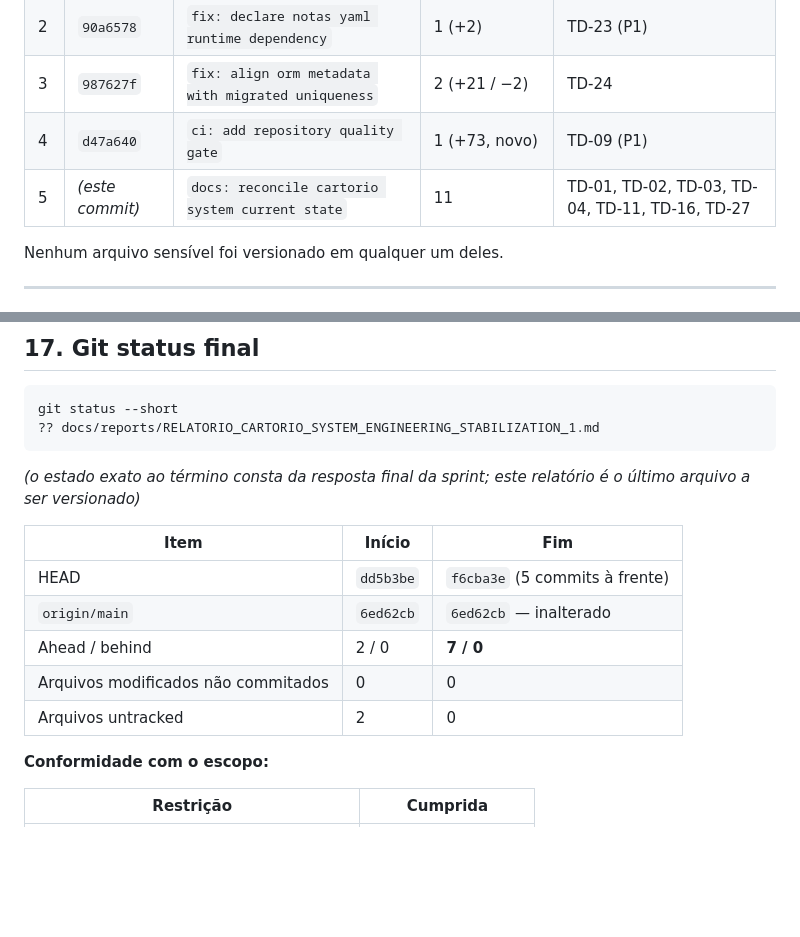
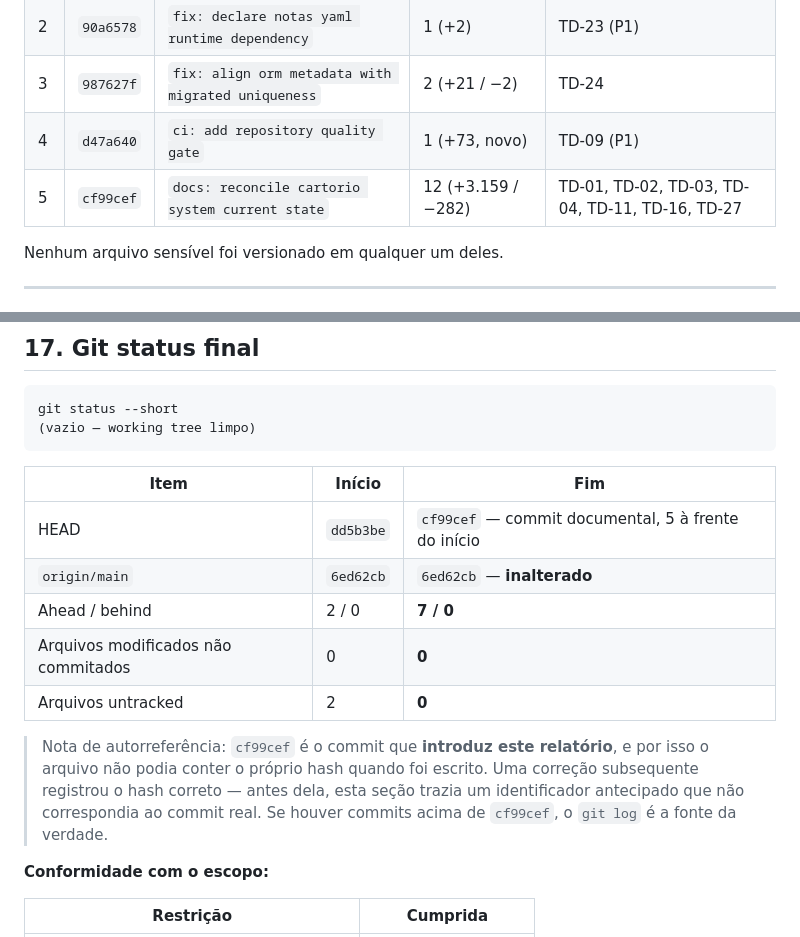
Before and after one commit to jlrcte-dev/cartorio-system, a Markdown page: docs/reports/RELATORIO_CARTORIO_SYSTEM_ENGINEERING_STABILIZATION_1.md, 2 parts joined by grey strips. Drawn GitHub-style; blank space fills up the shorter version.

Commit message:
docs: correct commit hash in stabilization report
O relatório da sprint foi escrito antes do commit documental e registrava um
hash antecipado (`f6cba3e`) que não correspondeu ao commit real (`cf99cef`).

Corrige o § 12 (tabela de commits) e o § 17 (git status final), que também
mostrava um working tree com arquivo untracked em vez do estado real, limpo.
Acrescenta nota explicando a limitação de autorreferência: um relatório não
pode conter o hash do commit que o introduz.

Nenhum dado técnico do relatório muda — apenas identificadores de commit e o
estado final do working tree.

Co-Authored-By: Claude Opus 5 <noreply@anthropic.com>

````diff
--- a/docs/reports/RELATORIO_CARTORIO_SYSTEM_ENGINEERING_STABILIZATION_1.md
+++ b/docs/reports/RELATORIO_CARTORIO_SYSTEM_ENGINEERING_STABILIZATION_1.md
@@ -518,7 +518,7 @@ revisados antes de cada um.
 | 2 | `90a6578` | `fix: declare notas yaml runtime dependency` | 1 (+2) | TD-23 (P1) |
 | 3 | `987627f` | `fix: align orm metadata with migrated uniqueness` | 2 (+21 / −2) | TD-24 |
 | 4 | `d47a640` | `ci: add repository quality gate` | 1 (+73, novo) | TD-09 (P1) |
-| 5 | *(este commit)* | `docs: reconcile cartorio system current state` | 11 | TD-01, TD-02, TD-03, TD-04, TD-11, TD-16, TD-27 |
+| 5 | `cf99cef` | `docs: reconcile cartorio system current state` | 12 (+3.159 / −282) | TD-01, TD-02, TD-03, TD-04, TD-11, TD-16, TD-27 |
 
 Nenhum arquivo sensível foi versionado em qualquer um deles.
 
@@ -606,19 +606,22 @@ sprint.
 
 ```
 git status --short
-?? docs/reports/RELATORIO_CARTORIO_SYSTEM_ENGINEERING_STABILIZATION_1.md
+(vazio — working tree limpo)
 ```
-
-*(o estado exato ao término consta da resposta final da sprint; este relatório é
-o último arquivo a ser versionado)*
 
 | Item | Início | Fim |
 |---|---|---|
-| HEAD | `dd5b3be` | `f6cba3e` (5 commits à frente) |
-| `origin/main` | `6ed62cb` | `6ed62cb` — inalterado |
+| HEAD | `dd5b3be` | `cf99cef` — commit documental, 5 à frente do início |
+| `origin/main` | `6ed62cb` | `6ed62cb` — **inalterado** |
 | Ahead / behind | 2 / 0 | **7 / 0** |
-| Arquivos modificados não commitados | 0 | 0 |
-| Arquivos untracked | 2 | 0 |
+| Arquivos modificados não commitados | 0 | **0** |
+| Arquivos untracked | 2 | **0** |
+
+> Nota de autorreferência: `cf99cef` é o commit que **introduz este relatório**,
+> e por isso o arquivo não podia conter o próprio hash quando foi escrito. Uma
+> correção subsequente registrou o hash correto — antes dela, esta seção trazia
+> um identificador antecipado que não correspondia ao commit real. Se houver
+> commits acima de `cf99cef`, o `git log` é a fonte da verdade.
 
 **Conformidade com o escopo:**
 
````
